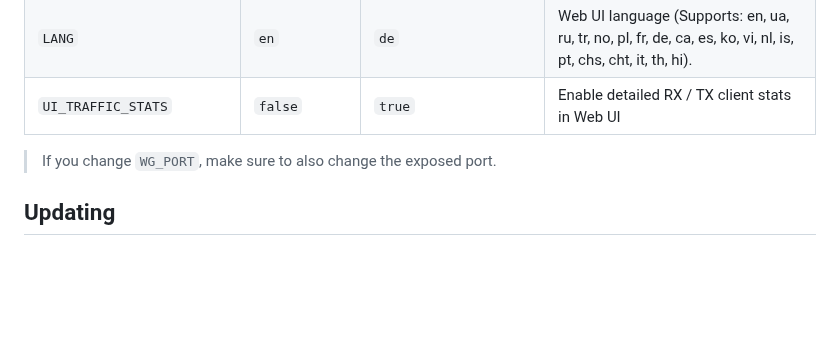
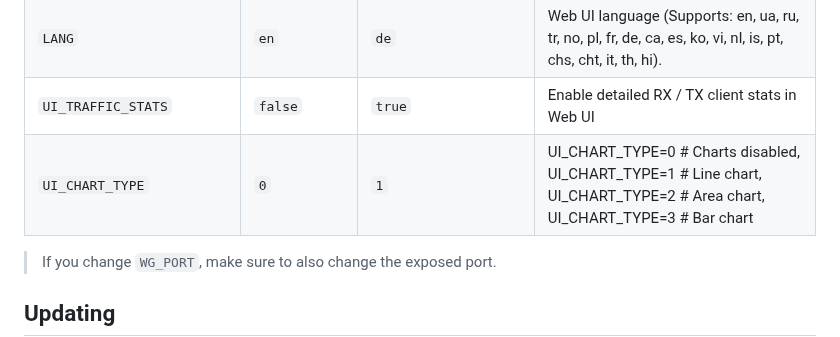
Before and after one commit to bluesky816/awg-easy, a Markdown page: README.md, the part around the change. Drawn GitHub-style; blank space fills up the shorter version.

Commit message:
fixup: add UI_CHART_TYPE docs

```diff
--- a/README.md
+++ b/README.md
@@ -117,6 +117,7 @@ These options can be configured by setting environment variables using `-e KEY="
 | `WG_POST_DOWN` | `...` | `iptables ...` | See [config.js](https://github.com/wg-easy/wg-easy/blob/master/src/config.js#L28) for the default value. |
 | `LANG` | `en` | `de` | Web UI language (Supports: en, ua, ru, tr, no, pl, fr, de, ca, es, ko, vi, nl, is, pt, chs, cht, it, th, hi). |
 | `UI_TRAFFIC_STATS` | `false` | `true` | Enable detailed RX / TX client stats in Web UI |
+| `UI_CHART_TYPE` | `0` | `1` | UI_CHART_TYPE=0 # Charts disabled, UI_CHART_TYPE=1 # Line chart, UI_CHART_TYPE=2 # Area chart, UI_CHART_TYPE=3 # Bar chart |
 
 > If you change `WG_PORT`, make sure to also change the exposed port.
 
```
